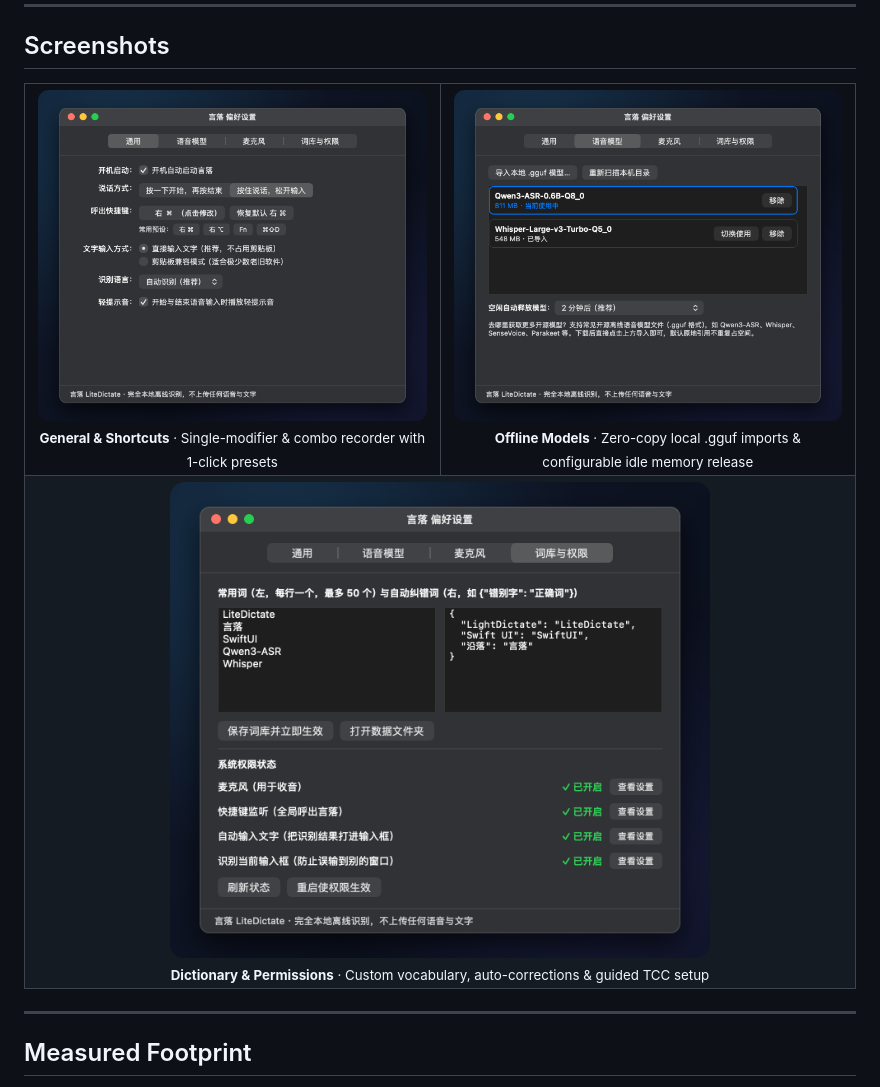
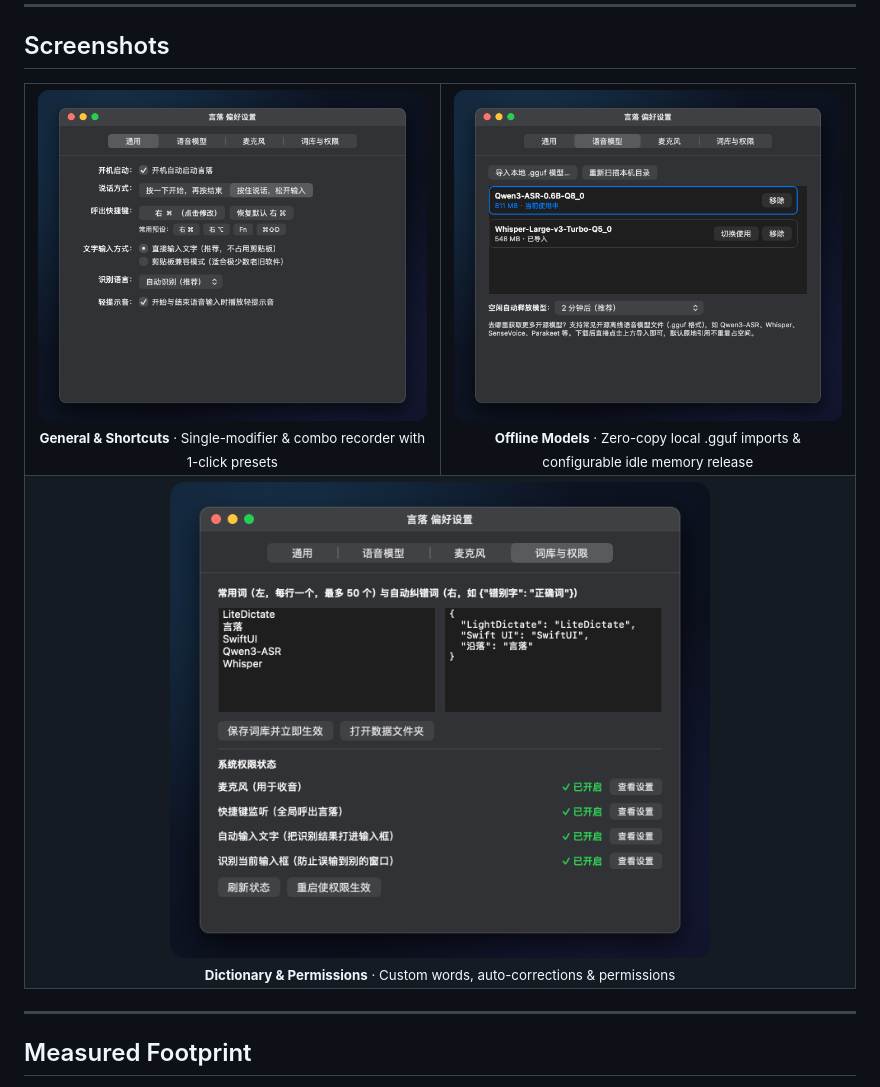
Before and after one commit to MiohalationM/LiteDictate, a Markdown page: README_EN.md, the part around the change. Rendered like a GitHub page; pictures changed too: docs/images/settings-dict-perms.png, docs/images/settings-general.png, docs/images/settings-models.png.

```diff
--- a/README_EN.md
+++ b/README_EN.md
@@ -70,7 +70,7 @@
     <td align="center" colspan="2">
       <img src="docs/images/settings-dict-perms.png" width="540" alt="Vocabulary, Aliases & Permissions" />
       <br />
-      <sub><strong>Dictionary & Permissions</strong> · Custom vocabulary, auto-corrections & guided TCC setup</sub>
+      <sub><strong>Dictionary & Permissions</strong> · Custom words, auto-corrections & permissions</sub>
     </td>
   </tr>
 </table>
```
Also changed, not shown: README.md (+1 -1 lines), 1 other file.
